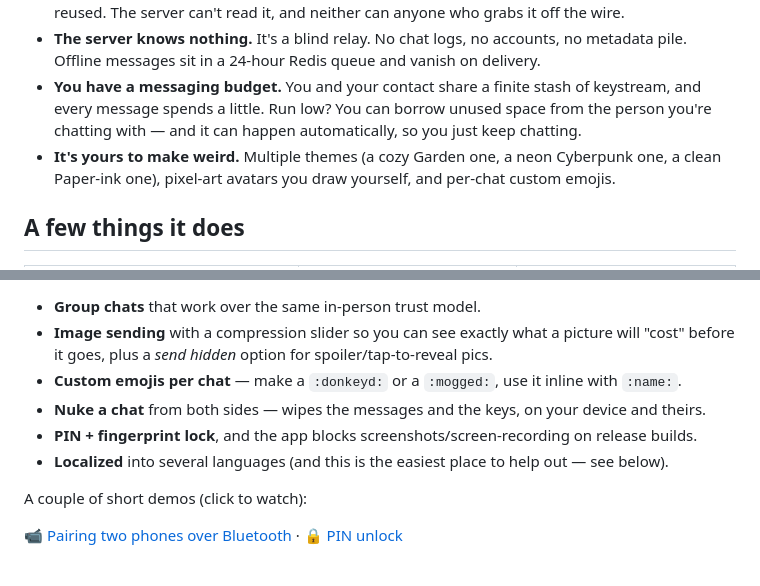
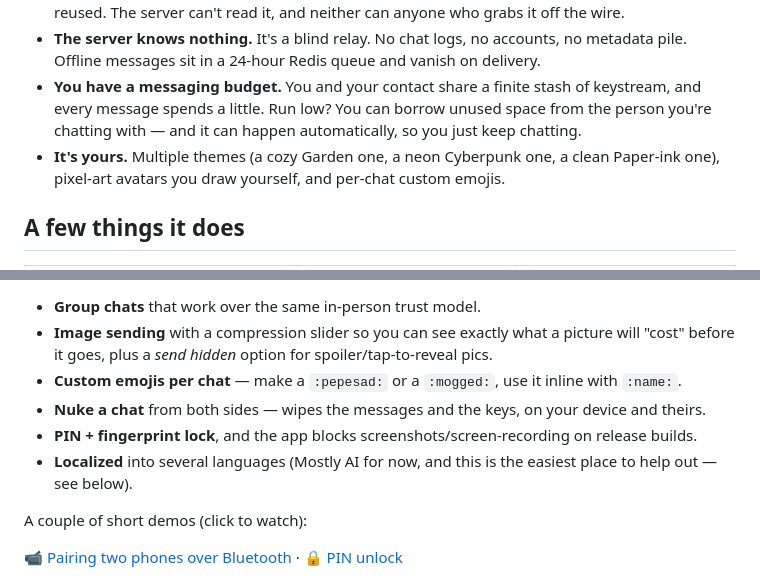
Before and after one commit to ArtFacility/WiltKey, a Markdown page: README.md, 2 parts joined by grey strips. Rendered like a GitHub page.

```diff
--- a/README.md
+++ b/README.md
@@ -39,7 +39,7 @@ And the whole thing is designed to *not* hold you hostage. No infinite feed, no
 - **One-time pad encryption.** Each message is XOR'd against shared keystream that's never reused. The server can't read it, and neither can anyone who grabs it off the wire.
 - **The server knows nothing.** It's a blind relay. No chat logs, no accounts, no metadata pile. Offline messages sit in a 24-hour Redis queue and vanish on delivery.
 - **You have a messaging budget.** You and your contact share a finite stash of keystream, and every message spends a little. Run low? You can borrow unused space from the person you're chatting with — and it can happen automatically, so you just keep chatting.
-- **It's yours to make weird.** Multiple themes (a cozy Garden one, a neon Cyberpunk one, a clean Paper-ink one), pixel-art avatars you draw yourself, and per-chat custom emojis.
+- **It's yours.** Multiple themes (a cozy Garden one, a neon Cyberpunk one, a clean Paper-ink one), pixel-art avatars you draw yourself, and per-chat custom emojis.
 
 ## A few things it does
 
@@ -60,10 +60,10 @@ And the whole thing is designed to *not* hold you hostage. No infinite feed, no
 
 - **Group chats** that work over the same in-person trust model.
 - **Image sending** with a compression slider so you can see exactly what a picture will "cost" before it goes, plus a *send hidden* option for spoiler/tap-to-reveal pics.
-- **Custom emojis per chat** — make a `:donkeyd:` or a `:mogged:`, use it inline with `:name:`.
+- **Custom emojis per chat** — make a `:pepesad:` or a `:mogged:`, use it inline with `:name:`.
 - **Nuke a chat** from both sides — wipes the messages and the keys, on your device and theirs.
 - **PIN + fingerprint lock**, and the app blocks screenshots/screen-recording on release builds.
-- **Localized** into several languages (and this is the easiest place to help out — see below).
+- **Localized** into several languages (Mostly AI for now, and this is the easiest place to help out — see below).
 
 A couple of short demos (click to watch):
 
```
Also changed, not shown: other parts of README.md (+10 -10 lines).
